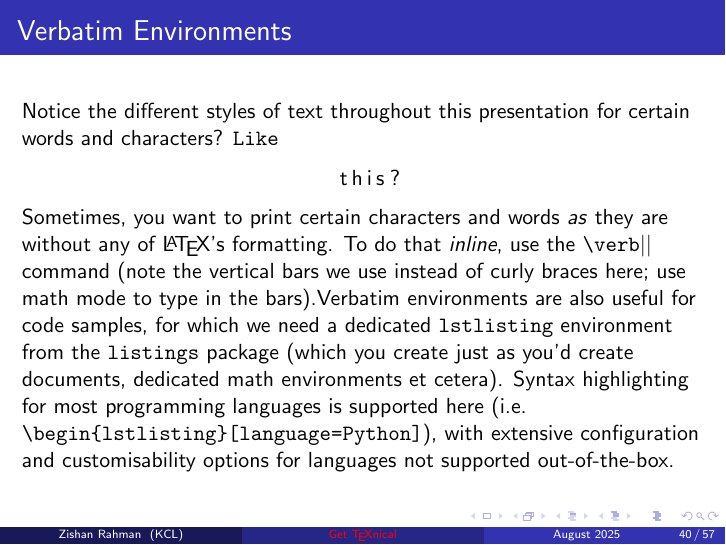
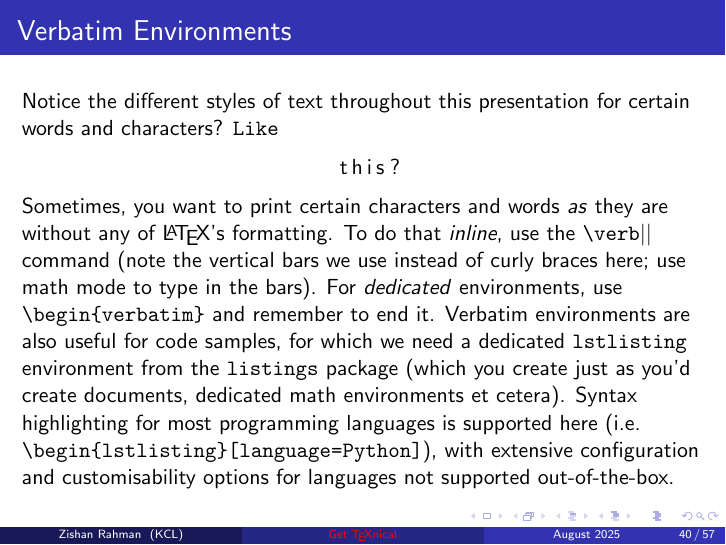
Before and after one commit to Zishan-Rahman/GetTeXnicalStuff, LaTeX slides (Workshop.tex): page 147 of 212. The pictures show the PDF file Workshop.pdf that the author committed with the source.

Commit message:
Add something on verbatim environments

```diff
--- a/Workshop.tex
+++ b/Workshop.tex
@@ -533,7 +533,7 @@
 		\begin{lstlisting}
 			this?
 		\end{lstlisting}\pause
-		Sometimes, you want to print certain characters and words \textit{as} they are without any of \LaTeX{}'s formatting. \pause To do that \textit{inline}, use the {\verb|\verb|}$||$ command (note the vertical bars we use instead of curly braces here; use math mode to type in the bars).\pause
+		Sometimes, you want to print certain characters and words \textit{as} they are without any of \LaTeX{}'s formatting. \pause To do that \textit{inline}, use the {\verb|\verb|}$||$ command (note the vertical bars we use instead of curly braces here; use math mode to type in the bars). For \textit{dedicated} environments, use \verb|\begin{verbatim}| and remember to end it. \pause
 		Verbatim environments are also useful for code samples, for which we need a dedicated \verb|lstlisting| environment from the \verb|listings| package (which you create just as you'd create documents, dedicated math environments et cetera). \pause Syntax highlighting for most programming languages is supported here (i.e. \verb|\begin{lstlisting}[language=Python]|), with extensive configuration and customisability options for languages not supported out-of-the-box.
 	\end{frame}
 
```
Also changed, not shown: Workshop.pdf.
